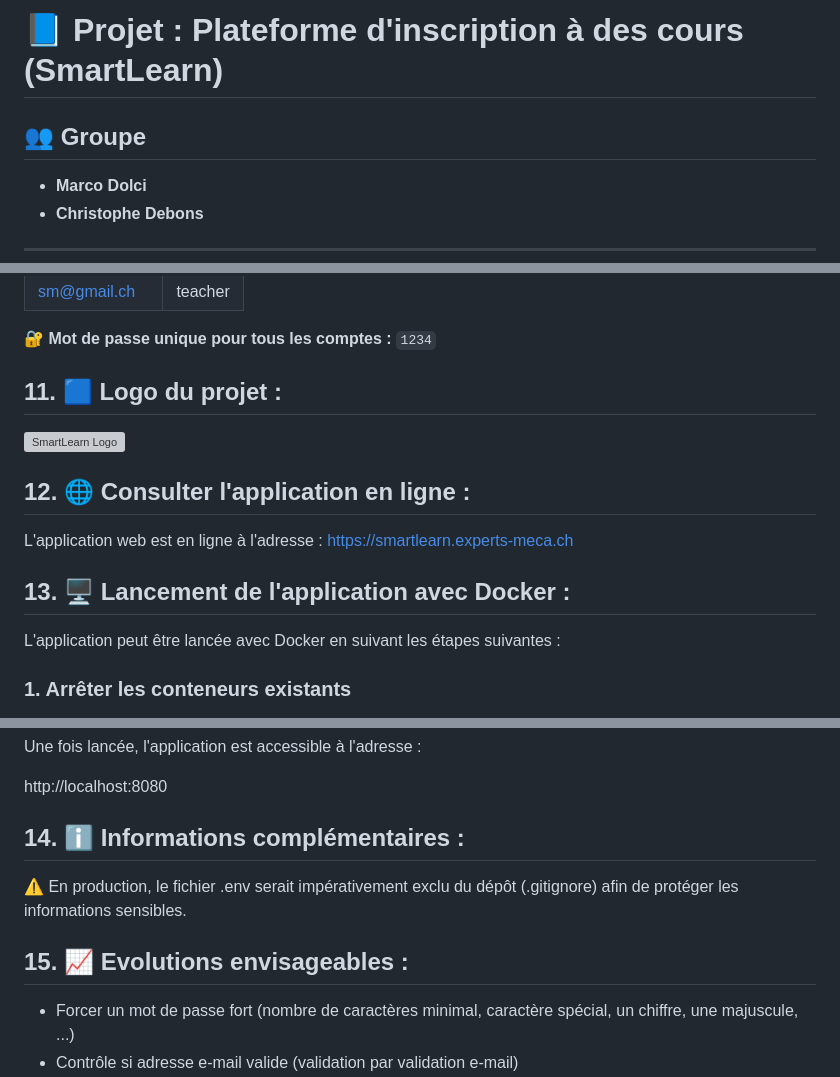
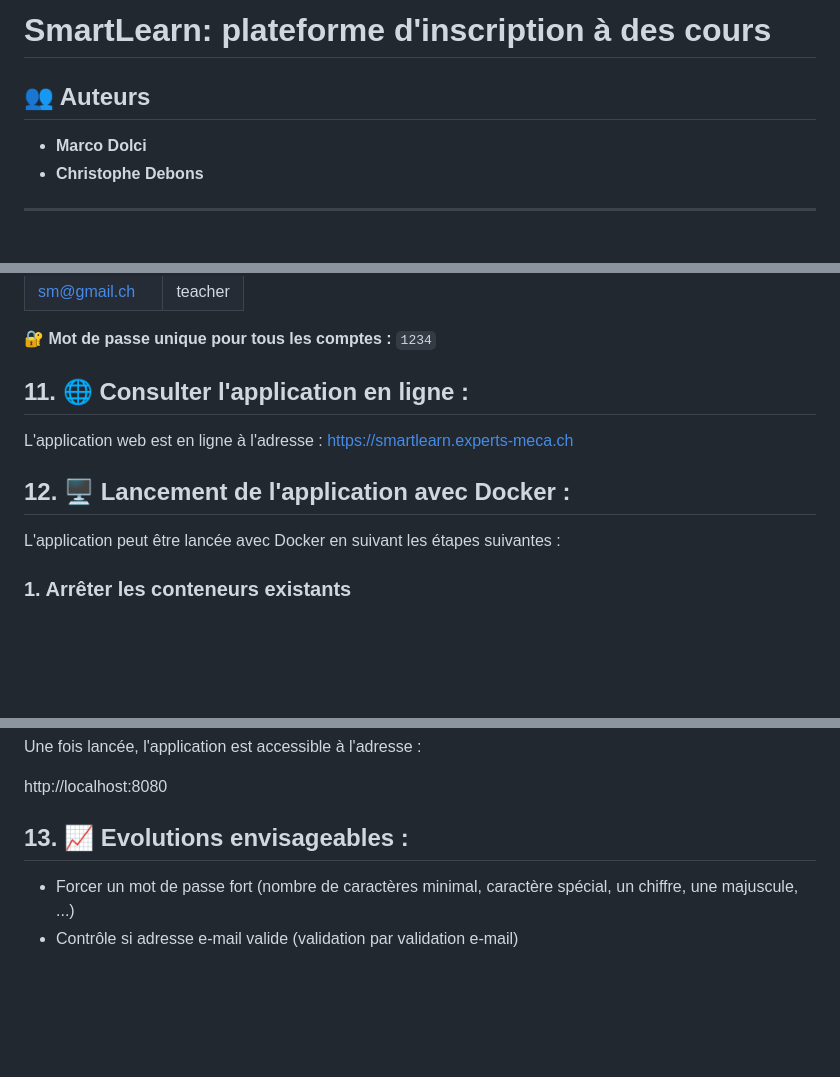
Before and after one commit to mwdolci/SmartLearn_PHP_application, a Markdown page: README.md, 3 parts joined by grey strips. Drawn GitHub-style; blank space fills up the shorter version; grey boxes are pictures that could not be loaded.

```diff
--- a/README.md
+++ b/README.md
@@ -1,6 +1,6 @@
-# 📘 Projet : Plateforme d'inscription à des cours (SmartLearn)
+# SmartLearn: plateforme d'inscription à des cours
 
-## 👥 Groupe
+## 👥 Auteurs
 
 - **Marco Dolci**
 - **Christophe Debons**
@@ -261,15 +253,11 @@ Pour faciliter les tests, plusieurs comptes sont déjà présents dans la base :
 
 🔐 **Mot de passe unique pour tous les comptes :** `1234`
 
-## 11. 🟦 **Logo du projet :**
-
-![SmartLearn Logo](public/img/smartLearn.WebP)
-
-## 12. 🌐 **Consulter l'application en ligne :**
+## 11. 🌐 **Consulter l'application en ligne :**
 
 L'application web est en ligne à l'adresse : [https://smartlearn.experts-meca.ch](https://smartlearn.experts-meca.ch)
 
-## 13. 🖥️ **Lancement de l'application avec Docker :**
+## 12. 🖥️ **Lancement de l'application avec Docker :**
 
 L'application peut être lancée avec Docker en suivant les étapes suivantes :
 
@@ -305,12 +293,7 @@ Une fois lancée, l'application est accessible à l'adresse :
 
 http://localhost:8080
 
-## 14. ℹ️ **Informations complémentaires :**
-
-⚠️ En production, le fichier .env serait impérativement exclu du dépôt (.gitignore) afin de protéger les informations sensibles.
-
-
-## 15. 📈 **Evolutions envisageables :**
+## 13. 📈 **Evolutions envisageables :**
 
 - Forcer un mot de passe fort (nombre de caractères minimal, caractère spécial, un chiffre, une majuscule, ...)
 - Contrôle si adresse e-mail valide (validation par validation e-mail)
```
Also changed, not shown: other parts of README.md (+4 -12 lines).
